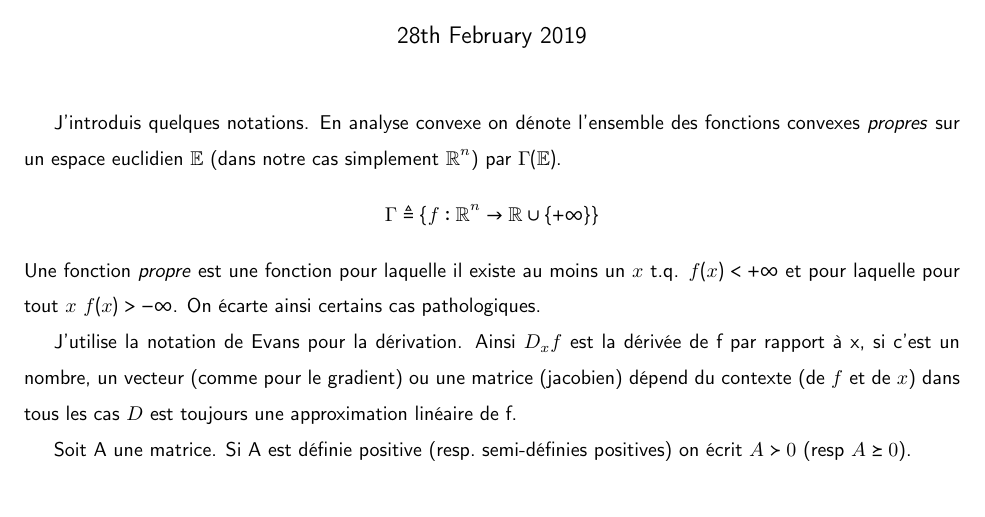
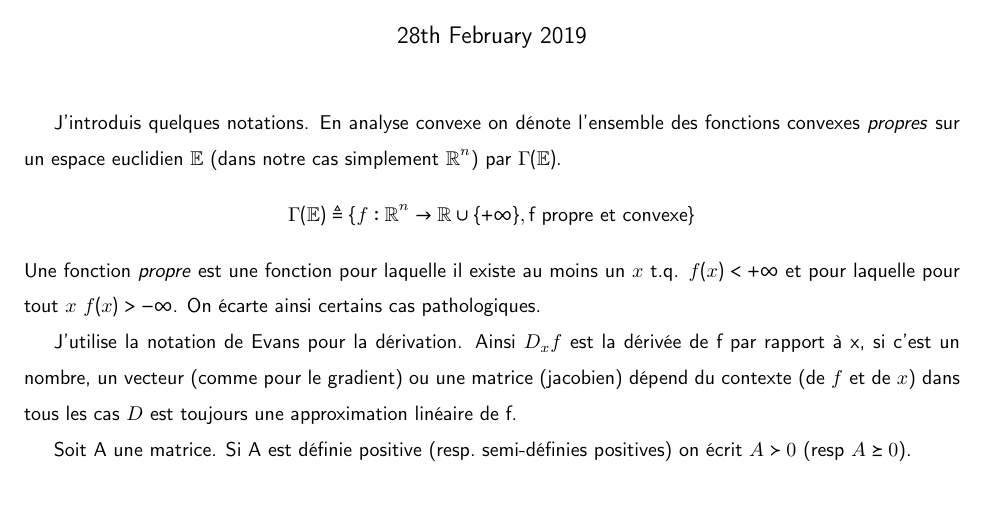
Before and after one commit to SoliElvis/aux-nlp, a LaTeX document (solution1/solution1.tex): part of page 1 of 2, cut so that both start at the same text. Compiled offline with pdfLaTeX.

Commit message:
ajustement

```diff
--- a/solution1/solution1.tex
+++ b/solution1/solution1.tex
@@ -23,7 +23,8 @@ J'introduis quelques notations. En analyse convexe on dénote l'ensemble
 des fonctions convexes \emph{propres} sur un espace euclidien $\mathbb E$
 (dans notre cas simplement $\mathbb R^n$) par $\Gamma (\mathbb E)$.
 \begin{equation*}
-    \Gamma \triangleq \{f : \mathbb R^n \rightarrow \mathbb R \cup \{+\infty\}\}
+    \Gamma (\mathbb E) \triangleq \{f : \mathbb R^n \rightarrow \mathbb R
+    \cup \{+\infty\}, \text{f propre et convexe}\}
 \end{equation*}
 Une fonction \emph{propre} est une fonction pour laquelle il existe au moins un
 $x$ t.q. $f(x) < + \infty $ et pour laquelle pour tout $x$ $f(x) > -\infty$.
```
